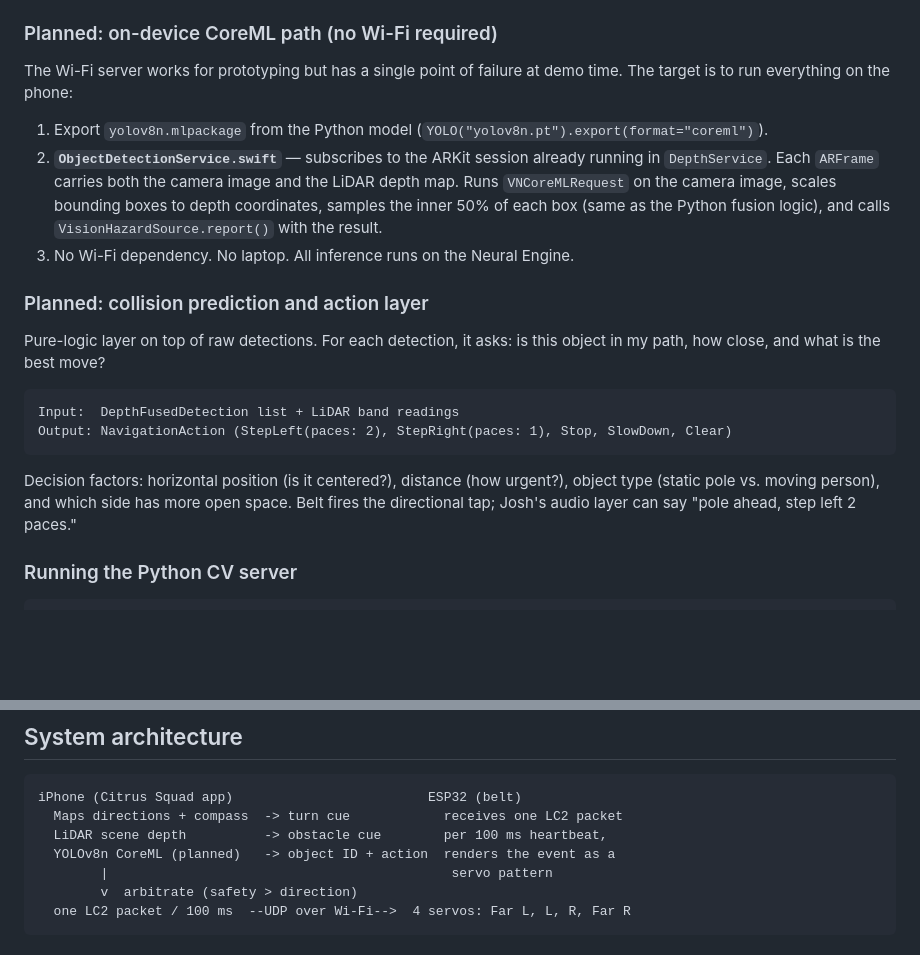
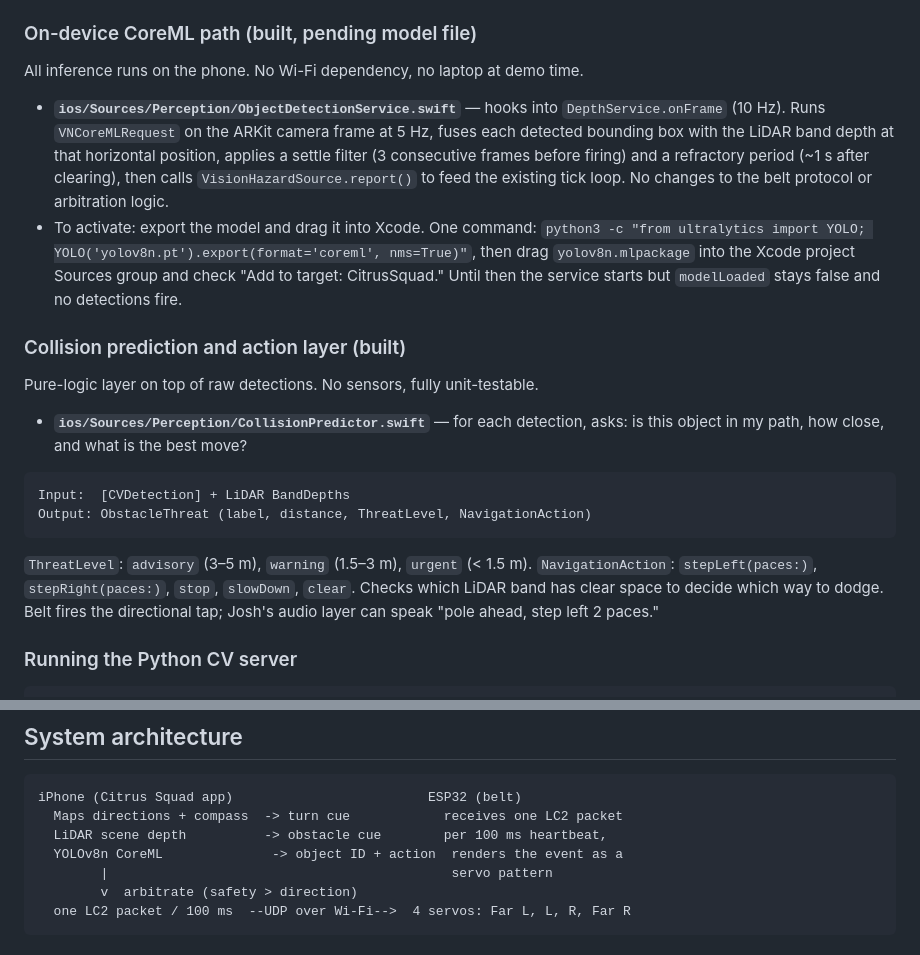
Before and after one commit to Sam-T-G/citrus-squad-x-berkeley-hackathon, a Markdown page: README.md, 2 parts joined by grey strips. Drawn GitHub-style; blank space fills up the shorter version.

````diff
--- a/README.md
+++ b/README.md
@@ -29,24 +29,25 @@ The CV layer adds object awareness on top of the LiDAR obstacle detection alread
 - **`server.py`** — entry point (`uvicorn server:app --host 0.0.0.0 --port 8000`).
 - **`tests/`** — 17 unit tests covering depth fusion math and the wire protocol parser.
 
-### Planned: on-device CoreML path (no Wi-Fi required)
+### On-device CoreML path (built, pending model file)
 
-The Wi-Fi server works for prototyping but has a single point of failure at demo time. The target is to run everything on the phone:
+All inference runs on the phone. No Wi-Fi dependency, no laptop at demo time.
 
-1. Export `yolov8n.mlpackage` from the Python model (`YOLO("yolov8n.pt").export(format="coreml")`).
-2. **`ObjectDetectionService.swift`** — subscribes to the ARKit session already running in `DepthService`. Each `ARFrame` carries both the camera image and the LiDAR depth map. Runs `VNCoreMLRequest` on the camera image, scales bounding boxes to depth coordinates, samples the inner 50% of each box (same as the Python fusion logic), and calls `VisionHazardSource.report()` with the result.
-3. No Wi-Fi dependency. No laptop. All inference runs on the Neural Engine.
+- **`ios/Sources/Perception/ObjectDetectionService.swift`** — hooks into `DepthService.onFrame` (10 Hz). Runs `VNCoreMLRequest` on the ARKit camera frame at 5 Hz, fuses each detected bounding box with the LiDAR band depth at that horizontal position, applies a settle filter (3 consecutive frames before firing) and a refractory period (~1 s after clearing), then calls `VisionHazardSource.report()` to feed the existing tick loop. No changes to the belt protocol or arbitration logic.
+- To activate: export the model and drag it into Xcode. One command: `python3 -c "from ultralytics import YOLO; YOLO('yolov8n.pt').export(format='coreml', nms=True)"`, then drag `yolov8n.mlpackage` into the Xcode project Sources group and check "Add to target: CitrusSquad." Until then the service starts but `modelLoaded` stays false and no detections fire.
 
-### Planned: collision prediction and action layer
+### Collision prediction and action layer (built)
 
-Pure-logic layer on top of raw detections. For each detection, it asks: is this object in my path, how close, and what is the best move?
+Pure-logic layer on top of raw detections. No sensors, fully unit-testable.
+
+- **`ios/Sources/Perception/CollisionPredictor.swift`** — for each detection, asks: is this object in my path, how close, and what is the best move?
 
 ```
-Input:  DepthFusedDetection list + LiDAR band readings
-Output: NavigationAction (StepLeft(paces: 2), StepRight(paces: 1), Stop, SlowDown, Clear)
+Input:  [CVDetection] + LiDAR BandDepths
+Output: ObstacleThreat (label, distance, ThreatLevel, NavigationAction)
 ```
 
-Decision factors: horizontal position (is it centered?), distance (how urgent?), object type (static pole vs. moving person), and which side has more open space. Belt fires the directional tap; Josh's audio layer can say "pole ahead, step left 2 paces."
+`ThreatLevel`: `advisory` (3–5 m), `warning` (1.5–3 m), `urgent` (< 1.5 m). `NavigationAction`: `stepLeft(paces:)`, `stepRight(paces:)`, `stop`, `slowDown`, `clear`. Checks which LiDAR band has clear space to decide which way to dodge. Belt fires the directional tap; Josh's audio layer can speak "pole ahead, step left 2 paces."
 
 ### Running the Python CV server
 
@@ -75,7 +76,7 @@ python3 -m pytest tests/ -v
 iPhone (Citrus Squad app)                         ESP32 (belt)
   Maps directions + compass  -> turn cue            receives one LC2 packet
   LiDAR scene depth          -> obstacle cue        per 100 ms heartbeat,
-  YOLOv8n CoreML (planned)   -> object ID + action  renders the event as a
+  YOLOv8n CoreML              -> object ID + action  renders the event as a
         |                                            servo pattern
         v  arbitrate (safety > direction)
   one LC2 packet / 100 ms  --UDP over Wi-Fi-->  4 servos: Far L, L, R, Far R
````
Also changed, not shown: HANDOFF.md (+45 -36 lines).
